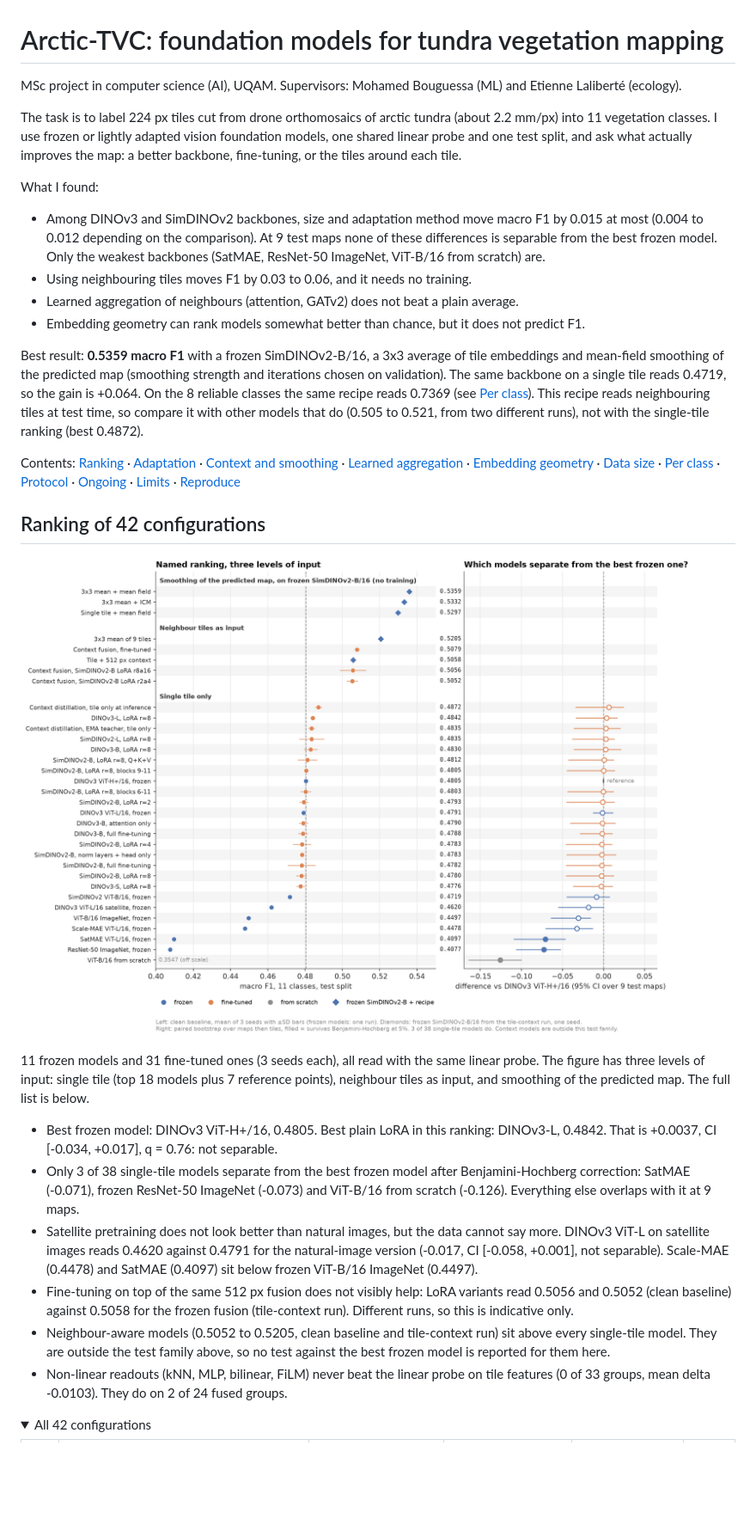
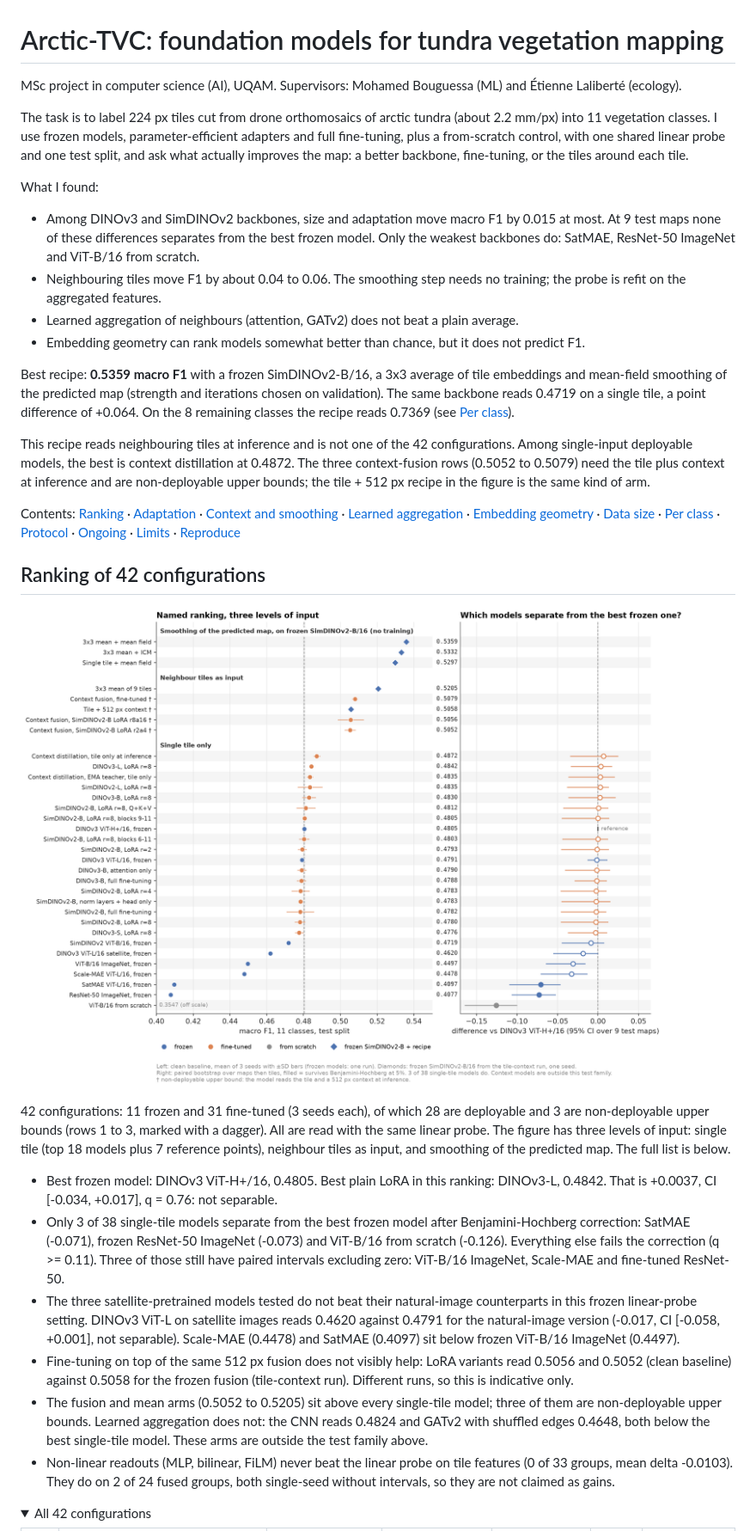
Before and after one commit to Lmague/benchmark-memoire, a Markdown page: README.md, the part around one of its changes. Shown at 86% size. Rendered like a GitHub page; pictures changed too: figures/readme/01_leaderboard.png; folded sections open; blank space fills up the shorter version.

Commit message:
README: qualify non-significant claims, flag non-deployable upper bounds, fix reproduce commands and sources

```diff
--- a/README.md
+++ b/README.md
@@ -1,17 +1,19 @@
 # Arctic-TVC: foundation models for tundra vegetation mapping
 
-MSc project in computer science (AI), UQAM. Supervisors: Mohamed Bouguessa (ML) and Etienne Laliberté (ecology).
+MSc project in computer science (AI), UQAM. Supervisors: Mohamed Bouguessa (ML) and Étienne Laliberté (ecology).
 
-The task is to label 224 px tiles cut from drone orthomosaics of arctic tundra (about 2.2 mm/px) into 11 vegetation classes. I use frozen or lightly adapted vision foundation models, one shared linear probe and one test split, and ask what actually improves the map: a better backbone, fine-tuning, or the tiles around each tile.
+The task is to label 224 px tiles cut from drone orthomosaics of arctic tundra (about 2.2 mm/px) into 11 vegetation classes. I use frozen models, parameter-efficient adapters and full fine-tuning, plus a from-scratch control, with one shared linear probe and one test split, and ask what actually improves the map: a better backbone, fine-tuning, or the tiles around each tile.
 
 What I found:
 
-- Among DINOv3 and SimDINOv2 backbones, size and adaptation method move macro F1 by 0.015 at most (0.004 to 0.012 depending on the comparison). At 9 test maps none of these differences is separable from the best frozen model. Only the weakest backbones (SatMAE, ResNet-50 ImageNet, ViT-B/16 from scratch) are.
-- Using neighbouring tiles moves F1 by 0.03 to 0.06, and it needs no training.
+- Among DINOv3 and SimDINOv2 backbones, size and adaptation move macro F1 by 0.015 at most. At 9 test maps none of these differences separates from the best frozen model. Only the weakest backbones do: SatMAE, ResNet-50 ImageNet and ViT-B/16 from scratch.
+- Neighbouring tiles move F1 by about 0.04 to 0.06. The smoothing step needs no training; the probe is refit on the aggregated features.
 - Learned aggregation of neighbours (attention, GATv2) does not beat a plain average.
 - Embedding geometry can rank models somewhat better than chance, but it does not predict F1.
 
-Best result: **0.5359 macro F1** with a frozen SimDINOv2-B/16, a 3x3 average of tile embeddings and mean-field smoothing of the predicted map (smoothing strength and iterations chosen on validation). The same backbone on a single tile reads 0.4719, so the gain is +0.064. On the 8 reliable classes the same recipe reads 0.7369 (see [Per class](#per-class)). This recipe reads neighbouring tiles at test time, so compare it with other models that do (0.505 to 0.521, from two different runs), not with the single-tile ranking (best 0.4872).
+Best recipe: **0.5359 macro F1** with a frozen SimDINOv2-B/16, a 3x3 average of tile embeddings and mean-field smoothing of the predicted map (strength and iterations chosen on validation). The same backbone reads 0.4719 on a single tile, a point difference of +0.064. On the 8 remaining classes the recipe reads 0.7369 (see [Per class](#per-class)).
+
+This recipe reads neighbouring tiles at inference and is not one of the 42 configurations. Among single-input deployable models, the best is context distillation at 0.4872. The three context-fusion rows (0.5052 to 0.5079) need the tile plus context at inference and are non-deployable upper bounds; the tile + 512 px recipe in the figure is the same kind of arm.
 
 Contents: [Ranking](#ranking-of-42-configurations) · [Adaptation](#adaptation-methods) · [Context and smoothing](#neighbouring-tiles-and-smoothing) · [Learned aggregation](#learned-aggregation) · [Embedding geometry](#embedding-geometry) · [Data size](#data-size) · [Per class](#per-class) · [Protocol](#protocol) · [Ongoing](#ongoing-work) · [Limits](#limits) · [Reproduce](#reproduce)
 
@@ -19,14 +21,14 @@ Contents: [Ranking](#ranking-of-42-configurations) · [Adaptation](#adaptation-m
 
 ![Named ranking and significance](figures/readme/01_leaderboard.png)
 
-11 frozen models and 31 fine-tuned ones (3 seeds each), all read with the same linear probe. The figure has three levels of input: single tile (top 18 models plus 7 reference points), neighbour tiles as input, and smoothing of the predicted map. The full list is below.
+42 configurations: 11 frozen and 31 fine-tuned (3 seeds each), of which 28 are deployable and 3 are non-deployable upper bounds (rows 1 to 3, marked with a dagger). All are read with the same linear probe. The figure has three levels of input: single tile (top 18 models plus 7 reference points), neighbour tiles as input, and smoothing of the predicted map. The full list is below.
 
 - Best frozen model: DINOv3 ViT-H+/16, 0.4805. Best plain LoRA in this ranking: DINOv3-L, 0.4842. That is +0.0037, CI [-0.034, +0.017], q = 0.76: not separable.
-- Only 3 of 38 single-tile models separate from the best frozen model after Benjamini-Hochberg correction: SatMAE (-0.071), frozen ResNet-50 ImageNet (-0.073) and ViT-B/16 from scratch (-0.126). Everything else overlaps with it at 9 maps.
-- Satellite pretraining does not look better than natural images, but the data cannot say more. DINOv3 ViT-L on satellite images reads 0.4620 against 0.4791 for the natural-image version (-0.017, CI [-0.058, +0.001], not separable). Scale-MAE (0.4478) and SatMAE (0.4097) sit below frozen ViT-B/16 ImageNet (0.4497).
+- Only 3 of 38 single-tile models separate from the best frozen model after Benjamini-Hochberg correction: SatMAE (-0.071), frozen ResNet-50 ImageNet (-0.073) and ViT-B/16 from scratch (-0.126). Everything else fails the correction (q >= 0.11). Three of those still have paired intervals excluding zero: ViT-B/16 ImageNet, Scale-MAE and fine-tuned ResNet-50.
+- The three satellite-pretrained models tested do not beat their natural-image counterparts in this frozen linear-probe setting. DINOv3 ViT-L on satellite images reads 0.4620 against 0.4791 for the natural-image version (-0.017, CI [-0.058, +0.001], not separable). Scale-MAE (0.4478) and SatMAE (0.4097) sit below frozen ViT-B/16 ImageNet (0.4497).
 - Fine-tuning on top of the same 512 px fusion does not visibly help: LoRA variants read 0.5056 and 0.5052 (clean baseline) against 0.5058 for the frozen fusion (tile-context run). Different runs, so this is indicative only.
-- Neighbour-aware models (0.5052 to 0.5205, clean baseline and tile-context run) sit above every single-tile model. They are outside the test family above, so no test against the best frozen model is reported for them here.
-- Non-linear readouts (kNN, MLP, bilinear, FiLM) never beat the linear probe on tile features (0 of 33 groups, mean delta -0.0103). They do on 2 of 24 fused groups.
+- The fusion and mean arms (0.5052 to 0.5205) sit above every single-tile model; three of them are non-deployable upper bounds. Learned aggregation does not: the CNN reads 0.4824 and GATv2 with shuffled edges 0.4648, both below the best single-tile model. These arms are outside the test family above.
+- Non-linear readouts (MLP, bilinear, FiLM) never beat the linear probe on tile features (0 of 33 groups, mean delta -0.0103). They do on 2 of 24 fused groups, both single-seed without intervals, so they are not claimed as gains.
 
 <details>
 <summary>All 42 configurations</summary>
```
Also changed, not shown: other parts of README.md (+76 -74 lines), figures/readme/08_classes_8.png, 3 other files.
